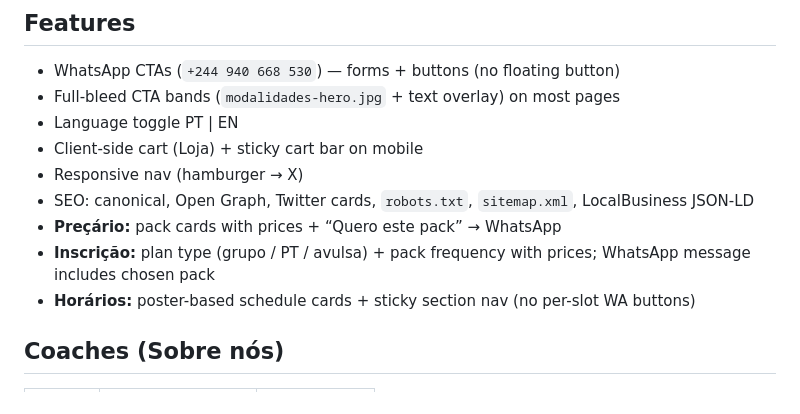
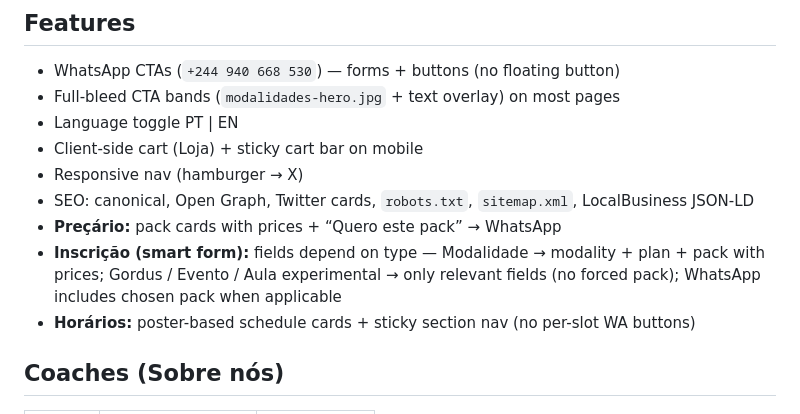
Before and after one commit to Workersdevao2/Wakanda-Training, a Markdown page: wakanda-training/README.md, the part around the change. Drawn GitHub-style.

```diff
--- a/wakanda-training/README.md
+++ b/wakanda-training/README.md
@@ -103,7 +103,7 @@ If you only touch 2–5 files, risk of a long outage is much lower than replacin
 - Responsive nav (hamburger → X)
 - SEO: canonical, Open Graph, Twitter cards, `robots.txt`, `sitemap.xml`, LocalBusiness JSON-LD
 - **Preçário:** pack cards with prices + “Quero este pack” → WhatsApp
-- **Inscrição:** plan type (grupo / PT / avulsa) + pack frequency with prices; WhatsApp message includes chosen pack
+- **Inscrição (smart form):** fields depend on type — Modalidade → modality + plan + pack with prices; Gordus / Evento / Aula experimental → only relevant fields (no forced pack); WhatsApp includes chosen pack when applicable
 - **Horários:** poster-based schedule cards + sticky section nav (no per-slot WA buttons)
 
 ## Coaches (Sobre nós)
```
